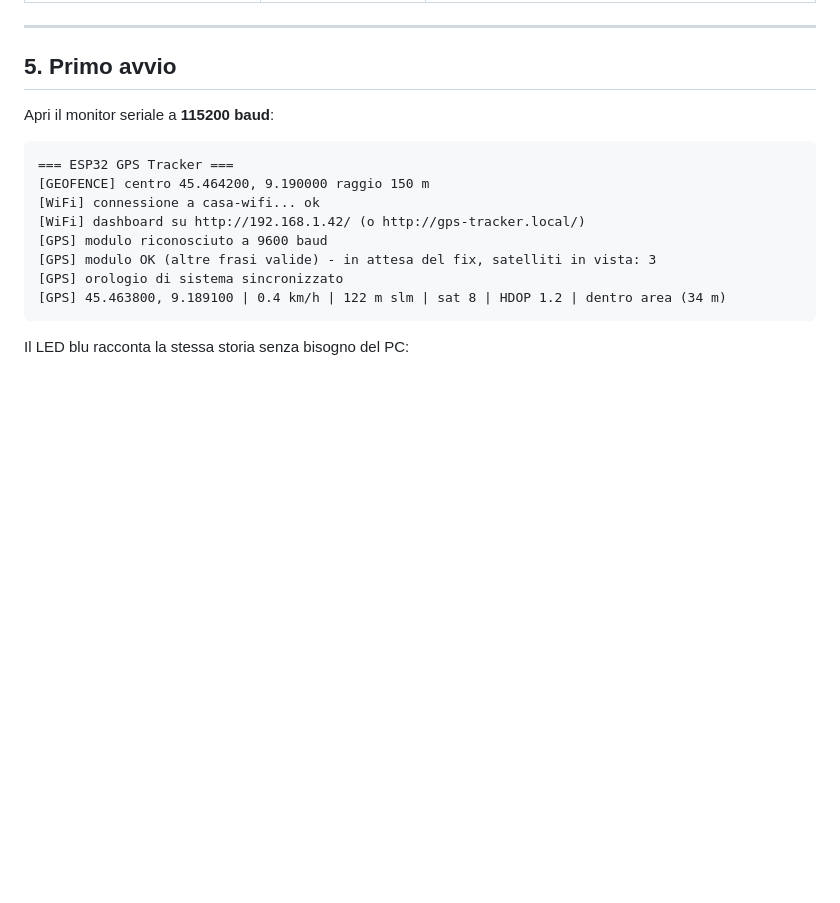
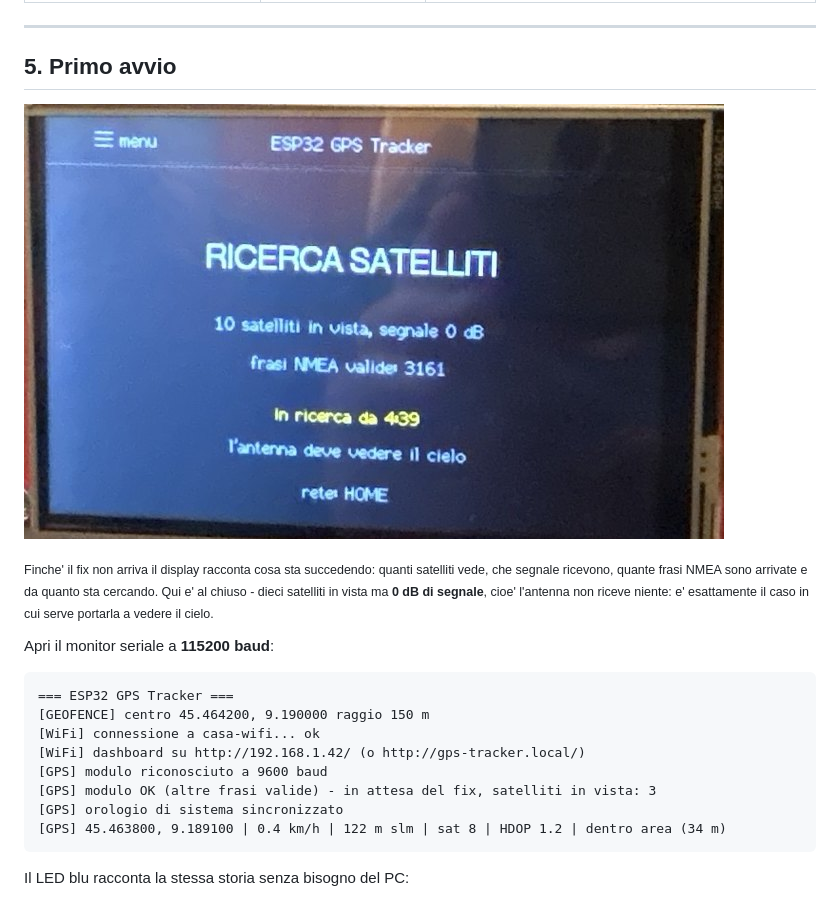
Before and after one commit to cacacco/esp32-gps-tracker, a Markdown page: README.md, the part around one of its changes. Drawn GitHub-style; pictures changed too: docs/foto/ricerca-satelliti.jpg (added); blank space fills up the shorter version.

```diff
--- a/README.md
+++ b/README.md
@@ -400,6 +399,14 @@ Le voci che probabilmente vorrai toccare:
 ---
 
 ## 5. Primo avvio
+
+![La schermata di ricerca dei satelliti](docs/foto/ricerca-satelliti.jpg)
+
+<sub>Finche' il fix non arriva il display racconta cosa sta succedendo: quanti
+satelliti vede, che segnale ricevono, quante frasi NMEA sono arrivate e da
+quanto sta cercando. Qui e' al chiuso - dieci satelliti in vista ma **0 dB di
+segnale**, cioe' l'antenna non riceve niente: e' esattamente il caso in cui
+serve portarla a vedere il cielo.</sub>
 
 Apri il monitor seriale a **115200 baud**:
 
```
Also changed, not shown: other parts of README.md (+4 -5 lines).
